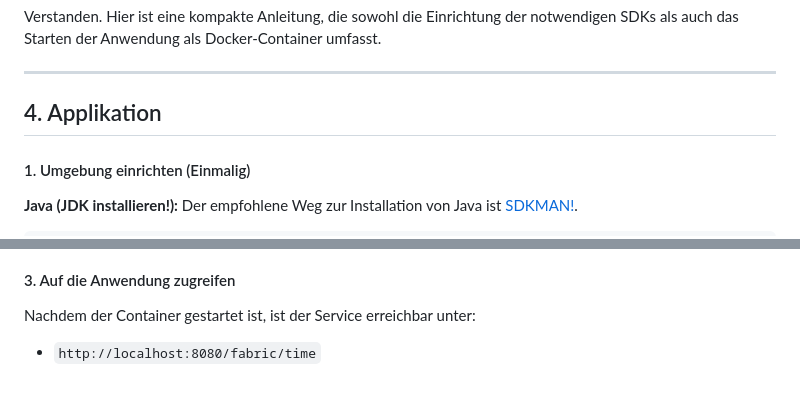
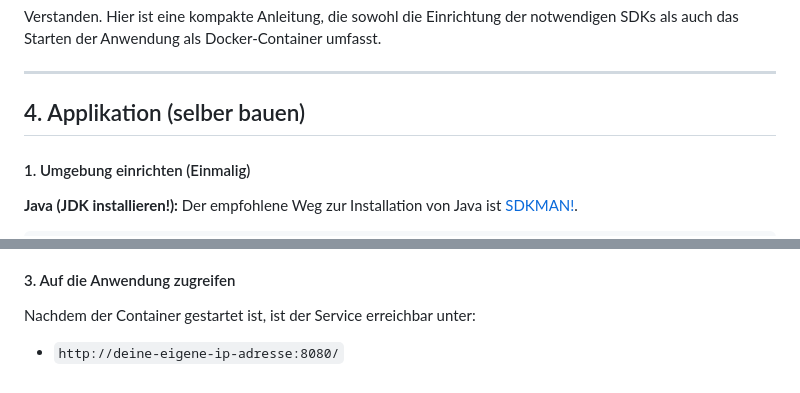
Before and after one commit to NiklasJavier/pharmalink, a Markdown page: README.md, 2 parts joined by grey strips. Rendered like a GitHub page.

Commit message:
docs: Update README application build section and adjust endpoint details
- Updated section title for application build instructions.
- Replaced local endpoint with placeholder for custom IP address.

```diff
--- a/README.md
+++ b/README.md
@@ -94,7 +94,7 @@ Verstanden. Hier ist eine kompakte Anleitung, die sowohl die Einrichtung der not
 
 -----
 
-## 4. Applikation
+## 4. Applikation (selber bauen)
 
 #### 1\. Umgebung einrichten (Einmalig)
 **Java (JDK installieren!):**
@@ -123,4 +123,4 @@ Führen Sie den folgenden Befehl im Stammverzeichnis des Projekts aus. Er kompil
 
 Nachdem der Container gestartet ist, ist der Service erreichbar unter:
 
-* `http://localhost:8080/fabric/time`
+* `http://deine-eigene-ip-adresse:8080/`
```
